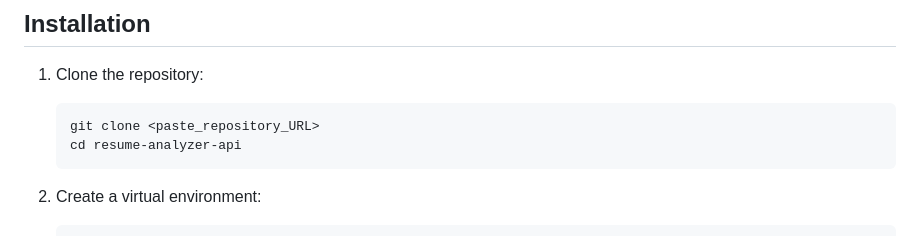
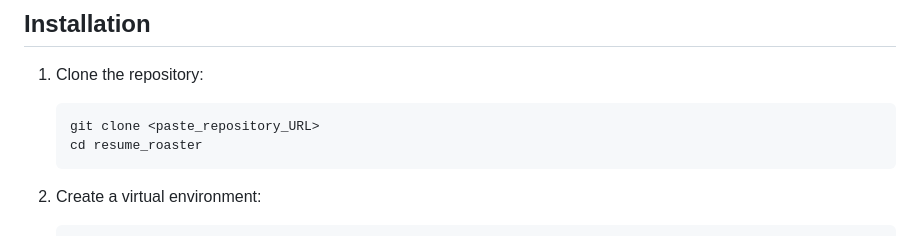
Before and after one commit to thor-x-me/resume_roaster, a Markdown page: README.md, the part around the change. Rendered like a GitHub page.

Commit message:
detailed readme file (fixed typo)

````diff
--- a/README.md
+++ b/README.md
@@ -31,7 +31,7 @@ A FastAPI application for analyzing resumes using Google's Gemini vision models.
 1. Clone the repository:
    ```
    git clone <paste_repository_URL>
-   cd resume-analyzer-api
+   cd resume_roaster
    ```
 
 2. Create a virtual environment:
````
